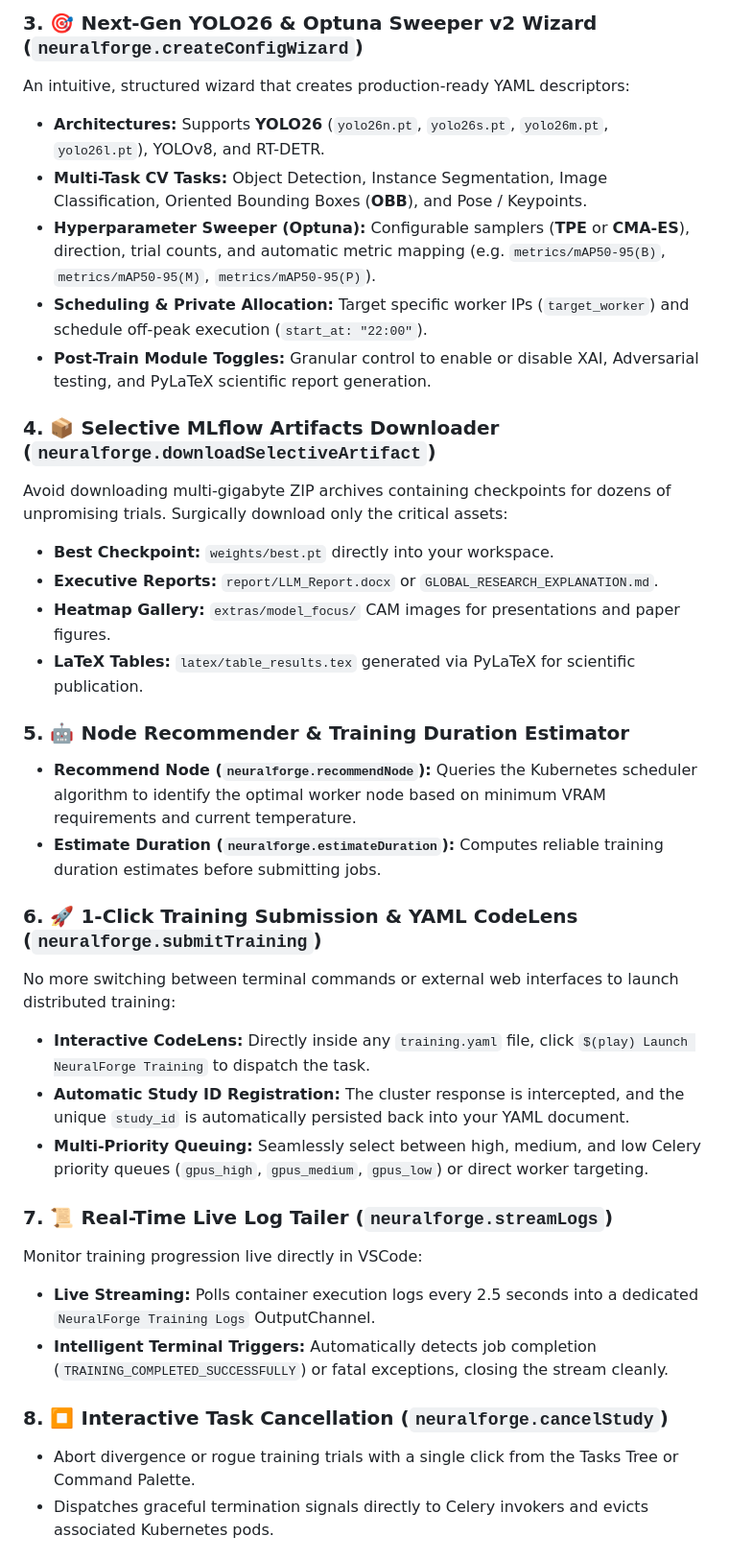
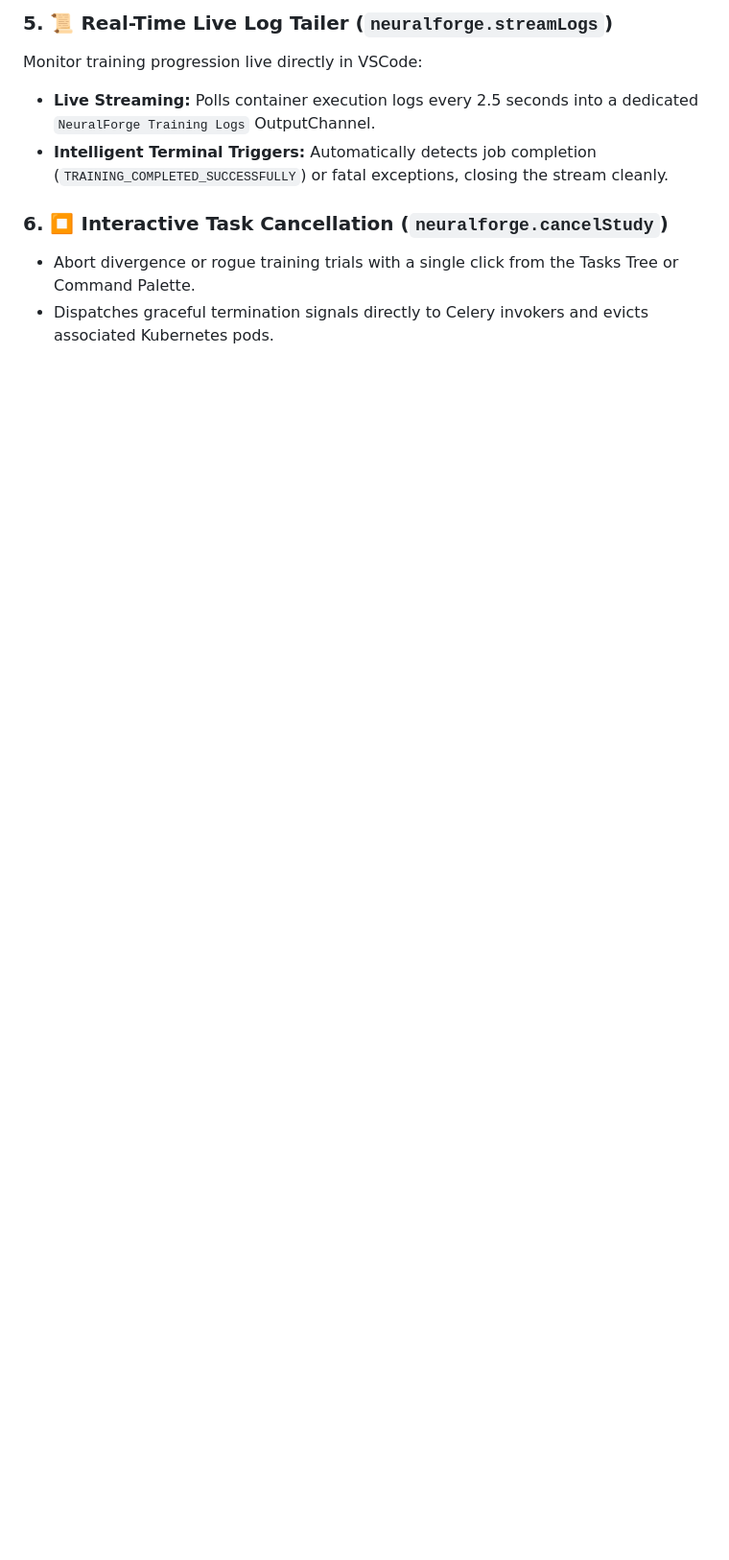
Before and after one commit to wisrovi/wyoloservice2_extension, a Markdown page: README.md, the part around one of its changes. Shown at 96% size. GitHub-like rendering; blank space fills up the shorter version.

```diff
--- a/README.md
+++ b/README.md
@@ -109,35 +172,10 @@ Say goodbye to black-box distributed computing. The extension connects directly
 
-### 3. 🎯 Next-Gen YOLO26 & Optuna Sweeper v2 Wizard (`neuralforge.createConfigWizard`)
-An intuitive, structured wizard that creates production-ready YAML descriptors:
-* **Architectures:** Supports **YOLO26** (`yolo26n.pt`, `yolo26s.pt`, `yolo26m.pt`, `yolo26l.pt`), YOLOv8, and RT-DETR.
-* **Multi-Task CV Tasks:** Object Detection, Instance Segmentation, Image Classification, Oriented Bounding Boxes (**OBB**), and Pose / Keypoints.
-* **Hyperparameter Sweeper (Optuna):** Configurable samplers (**TPE** or **CMA-ES**), direction, trial counts, and automatic metric mapping (e.g. `metrics/mAP50-95(B)`, `metrics/mAP50-95(M)`, `metrics/mAP50-95(P)`).
-* **Scheduling & Private Allocation:** Target specific worker IPs (`target_worker`) and schedule off-peak execution (`start_at: "22:00"`).
-* **Post-Train Module Toggles:** Granular control to enable or disable XAI, Adversarial testing, and PyLaTeX scientific report generation.
-
-### 4. 📦 Selective MLflow Artifacts Downloader (`neuralforge.downloadSelectiveArtifact`)
-Avoid downloading multi-gigabyte ZIP archives containing checkpoints for dozens of unpromising trials. Surgically download only the critical assets:
-* **Best Checkpoint:** `weights/best.pt` directly into your workspace.
-* **Executive Reports:** `report/LLM_Report.docx` or `GLOBAL_RESEARCH_EXPLANATION.md`.
-* **Heatmap Gallery:** `extras/model_focus/` CAM images for presentations and paper figures.
-* **LaTeX Tables:** `latex/table_results.tex` generated via PyLaTeX for scientific publication.
-
-### 5. 🤖 Node Recommender & Training Duration Estimator
-* **Recommend Node (`neuralforge.recommendNode`):** Queries the Kubernetes scheduler algorithm to identify the optimal worker node based on minimum VRAM requirements and current temperature.
-* **Estimate Duration (`neuralforge.estimateDuration`):** Computes reliable training duration estimates before submitting jobs.
-
-### 6. 🚀 1-Click Training Submission & YAML CodeLens (`neuralforge.submitTraining`)
-No more switching between terminal commands or external web interfaces to launch distributed training:
-* **Interactive CodeLens:** Directly inside any `training.yaml` file, click `$(play) Launch NeuralForge Training` to dispatch the task.
-* **Automatic Study ID Registration:** The cluster response is intercepted, and the unique `study_id` is automatically persisted back into your YAML document.
-* **Multi-Priority Queuing:** Seamlessly select between high, medium, and low Celery priority queues (`gpus_high`, `gpus_medium`, `gpus_low`) or direct worker targeting.
-
-### 7. 📜 Real-Time Live Log Tailer (`neuralforge.streamLogs`)
+### 5. 📜 Real-Time Live Log Tailer (`neuralforge.streamLogs`)
 Monitor training progression live directly in VSCode:
 * **Live Streaming:** Polls container execution logs every 2.5 seconds into a dedicated `NeuralForge Training Logs` OutputChannel.
 * **Intelligent Terminal Triggers:** Automatically detects job completion (`TRAINING_COMPLETED_SUCCESSFULLY`) or fatal exceptions, closing the stream cleanly.
 
-### 8. ⏹️ Interactive Task Cancellation (`neuralforge.cancelStudy`)
+### 6. ⏹️ Interactive Task Cancellation (`neuralforge.cancelStudy`)
 * Abort divergence or rogue training trials with a single click from the Tasks Tree or Command Palette.
 * Dispatches graceful termination signals directly to Celery invokers and evicts associated Kubernetes pods.
 
```
Also changed, not shown: other parts of README.md (+102 -47 lines).
